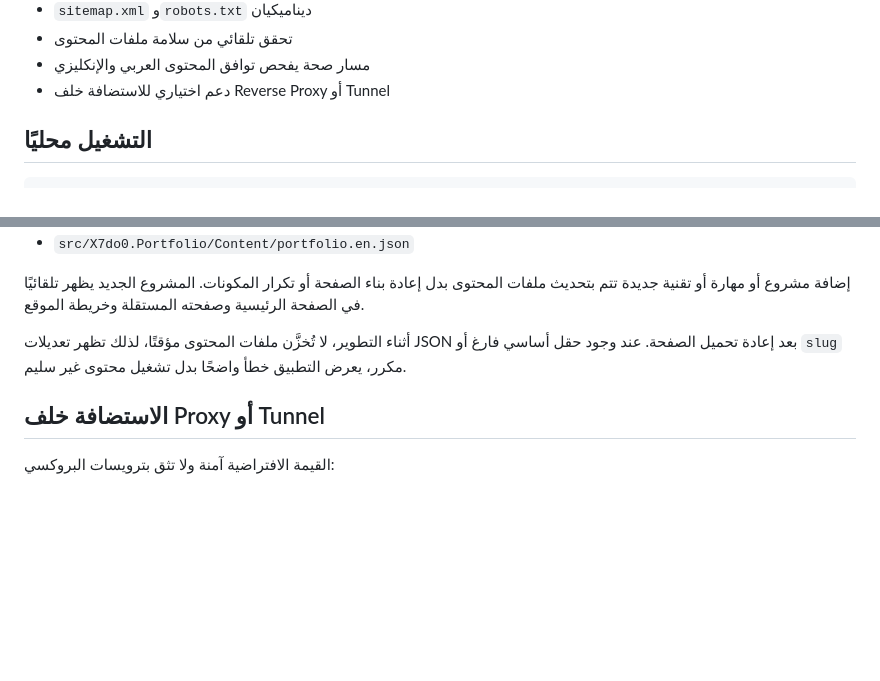
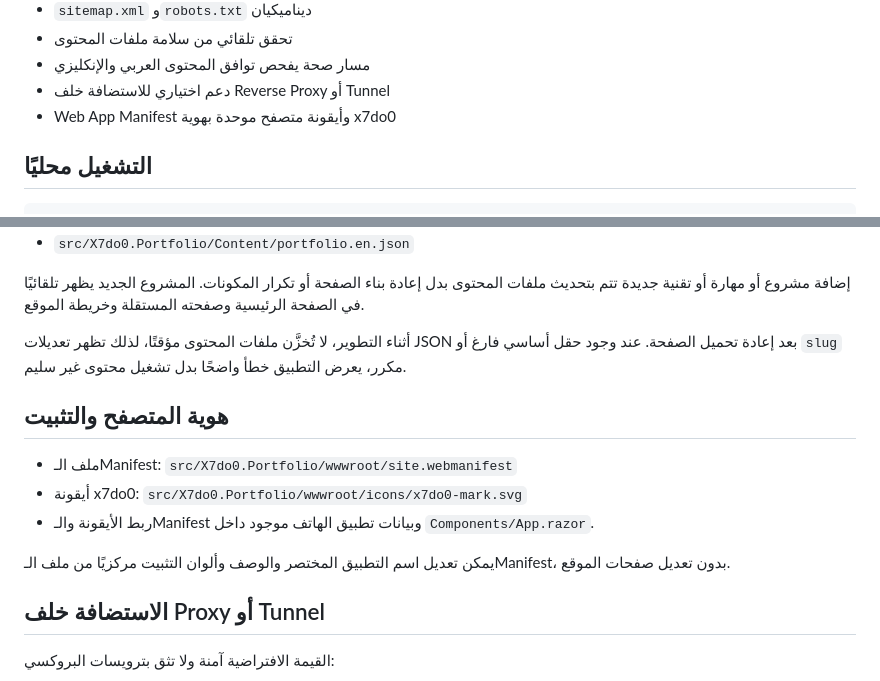
Before and after one commit to x7do0/X7do0-portfolio, a Markdown page: README.md, 2 parts joined by grey strips. Drawn GitHub-style; blank space fills up the shorter version.

Commit message:
docs: document browser identity assets

```diff
--- a/README.md
+++ b/README.md
@@ -16,6 +16,7 @@
 - تحقق تلقائي من سلامة ملفات المحتوى
 - مسار صحة يفحص توافق المحتوى العربي والإنكليزي
 - دعم اختياري للاستضافة خلف Reverse Proxy أو Tunnel
+- Web App Manifest وأيقونة متصفح موحدة بهوية x7do0
 
 ## التشغيل محليًا
 
@@ -43,6 +44,14 @@ dotnet run --project src/X7do0.Portfolio/X7do0.Portfolio.csproj
 
 أثناء التطوير، لا تُخزَّن ملفات المحتوى مؤقتًا، لذلك تظهر تعديلات JSON بعد إعادة تحميل الصفحة. عند وجود حقل أساسي فارغ أو `slug` مكرر، يعرض التطبيق خطأ واضحًا بدل تشغيل محتوى غير سليم.
 
+## هوية المتصفح والتثبيت
+
+- ملف الـManifest: `src/X7do0.Portfolio/wwwroot/site.webmanifest`
+- أيقونة x7do0: `src/X7do0.Portfolio/wwwroot/icons/x7do0-mark.svg`
+- ربط الأيقونة والـManifest وبيانات تطبيق الهاتف موجود داخل `Components/App.razor`.
+
+يمكن تعديل اسم التطبيق المختصر والوصف وألوان التثبيت مركزيًا من ملف الـManifest، بدون تعديل صفحات الموقع.
+
 ## الاستضافة خلف Proxy أو Tunnel
 
 القيمة الافتراضية آمنة ولا تثق بترويسات البروكسي:
```
